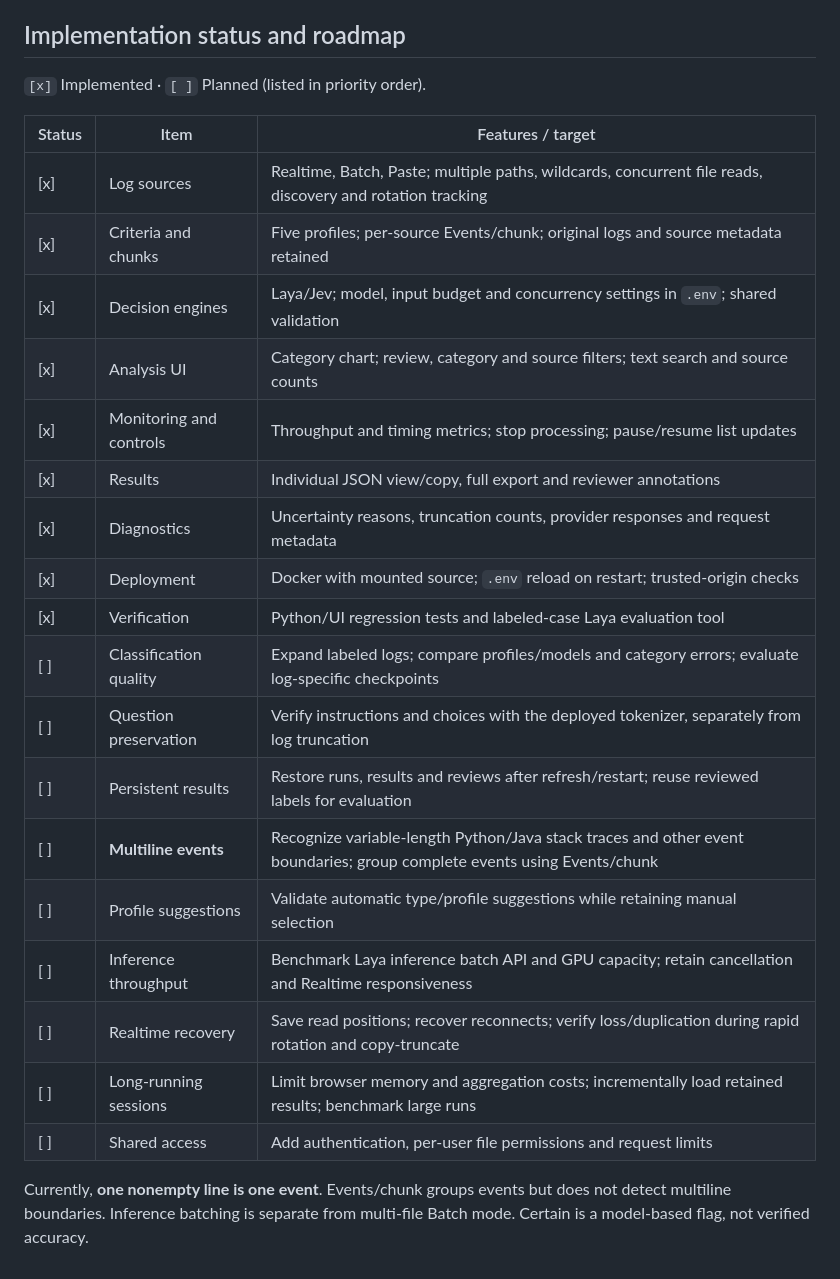
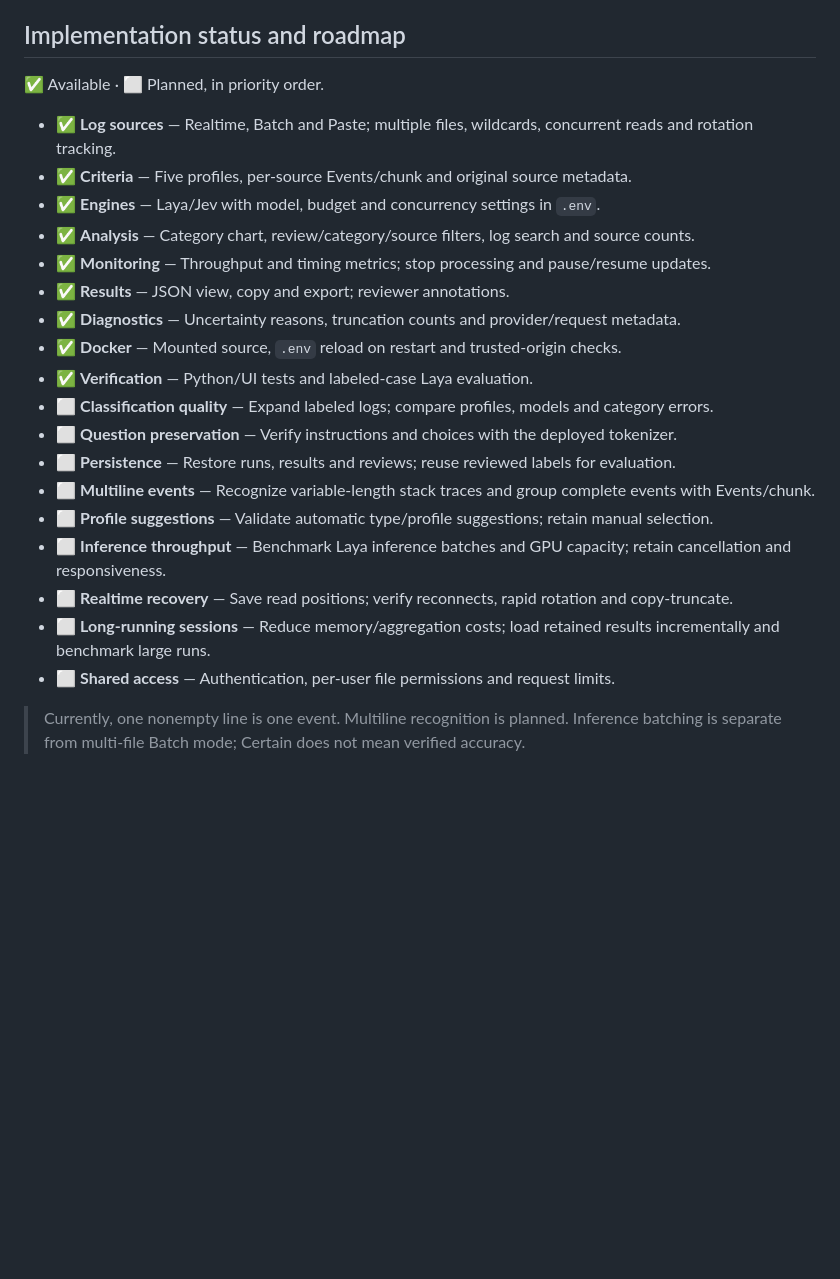
Before and after one commit to call518/DeciFlow, a Markdown page: README.md, the part around the change. GitHub-like rendering; blank space fills up the shorter version.

```diff
--- a/README.md
+++ b/README.md
@@ -542,29 +542,26 @@ variables. DeciFlow nodes using a separate Laya server do not need the `laya` ex
 
 ## Implementation status and roadmap
 
-`[x]` Implemented · `[ ]` Planned (listed in priority order).
+✅ Available · ⬜ Planned, in priority order.
 
-| Status | Item | Features / target |
-| --- | --- | --- |
-| [x] | Log sources | Realtime, Batch, Paste; multiple paths, wildcards, concurrent file reads, discovery and rotation tracking |
-| [x] | Criteria and chunks | Five profiles; per-source Events/chunk; original logs and source metadata retained |
-| [x] | Decision engines | Laya/Jev; model, input budget and concurrency settings in `.env`; shared validation |
-| [x] | Analysis UI | Category chart; review, category and source filters; text search and source counts |
-| [x] | Monitoring and controls | Throughput and timing metrics; stop processing; pause/resume list updates |
-| [x] | Results | Individual JSON view/copy, full export and reviewer annotations |
-| [x] | Diagnostics | Uncertainty reasons, truncation counts, provider responses and request metadata |
-| [x] | Deployment | Docker with mounted source; `.env` reload on restart; trusted-origin checks |
-| [x] | Verification | Python/UI regression tests and labeled-case Laya evaluation tool |
-| [ ] | Classification quality | Expand labeled logs; compare profiles/models and category errors; evaluate log-specific checkpoints |
-| [ ] | Question preservation | Verify instructions and choices with the deployed tokenizer, separately from log truncation |
-| [ ] | Persistent results | Restore runs, results and reviews after refresh/restart; reuse reviewed labels for evaluation |
-| [ ] | **Multiline events** | Recognize variable-length Python/Java stack traces and other event boundaries; group complete events using Events/chunk |
-| [ ] | Profile suggestions | Validate automatic type/profile suggestions while retaining manual selection |
-| [ ] | Inference throughput | Benchmark Laya inference batch API and GPU capacity; retain cancellation and Realtime responsiveness |
-| [ ] | Realtime recovery | Save read positions; recover reconnects; verify loss/duplication during rapid rotation and copy-truncate |
-| [ ] | Long-running sessions | Limit browser memory and aggregation costs; incrementally load retained results; benchmark large runs |
-| [ ] | Shared access | Add authentication, per-user file permissions and request limits |
+- ✅ **Log sources** — Realtime, Batch and Paste; multiple files, wildcards, concurrent reads and rotation tracking.
+- ✅ **Criteria** — Five profiles, per-source Events/chunk and original source metadata.
+- ✅ **Engines** — Laya/Jev with model, budget and concurrency settings in `.env`.
+- ✅ **Analysis** — Category chart, review/category/source filters, log search and source counts.
+- ✅ **Monitoring** — Throughput and timing metrics; stop processing and pause/resume updates.
+- ✅ **Results** — JSON view, copy and export; reviewer annotations.
+- ✅ **Diagnostics** — Uncertainty reasons, truncation counts and provider/request metadata.
+- ✅ **Docker** — Mounted source, `.env` reload on restart and trusted-origin checks.
+- ✅ **Verification** — Python/UI tests and labeled-case Laya evaluation.
+- ⬜ **Classification quality** — Expand labeled logs; compare profiles, models and category errors.
+- ⬜ **Question preservation** — Verify instructions and choices with the deployed tokenizer.
+- ⬜ **Persistence** — Restore runs, results and reviews; reuse reviewed labels for evaluation.
+- ⬜ **Multiline events** — Recognize variable-length stack traces and group complete events with Events/chunk.
+- ⬜ **Profile suggestions** — Validate automatic type/profile suggestions; retain manual selection.
+- ⬜ **Inference throughput** — Benchmark Laya inference batches and GPU capacity; retain cancellation and responsiveness.
+- ⬜ **Realtime recovery** — Save read positions; verify reconnects, rapid rotation and copy-truncate.
+- ⬜ **Long-running sessions** — Reduce memory/aggregation costs; load retained results incrementally and benchmark large runs.
+- ⬜ **Shared access** — Authentication, per-user file permissions and request limits.
 
-Currently, **one nonempty line is one event**. Events/chunk groups events but does
-not detect multiline boundaries. Inference batching is separate from multi-file
-Batch mode. Certain is a model-based flag, not verified accuracy.
+> Currently, one nonempty line is one event. Multiline recognition is planned.
+> Inference batching is separate from multi-file Batch mode; Certain does not mean verified accuracy.
```
Also changed, not shown: README.ko.md (+21 -24 lines).
